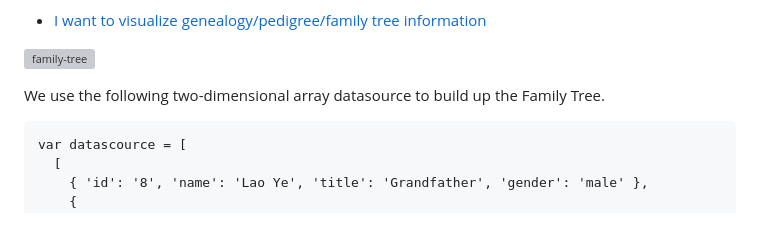
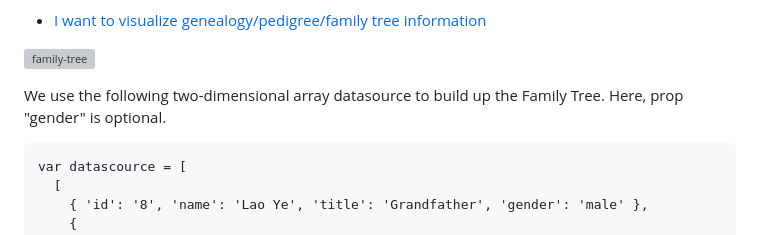
Before and after one commit to dabeng/OrgChart, a Markdown page: README.md, the part around the change. Drawn GitHub-style; grey boxes are pictures that could not be loaded.

````diff
--- a/README.md
+++ b/README.md
@@ -169,7 +169,7 @@ You need the solution based on new datasource structure with **levelOffset data
 
 ![family-tree](http://dabeng.github.io/OrgChart/img/family-tree.png)
 
-We use the following two-dimensional array datasource to build up the Family Tree.
+We use the following two-dimensional array datasource to build up the Family Tree. Here, prop "gender" is optional.
 ```
 var datascource = [
   [
````
